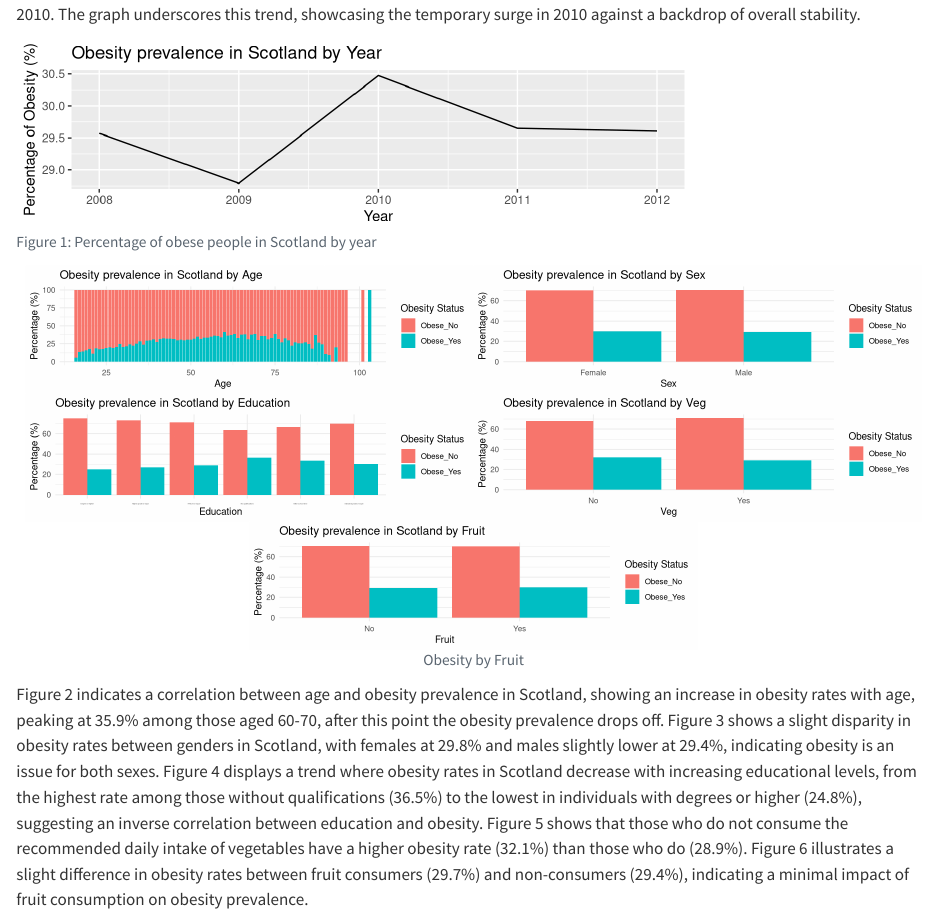
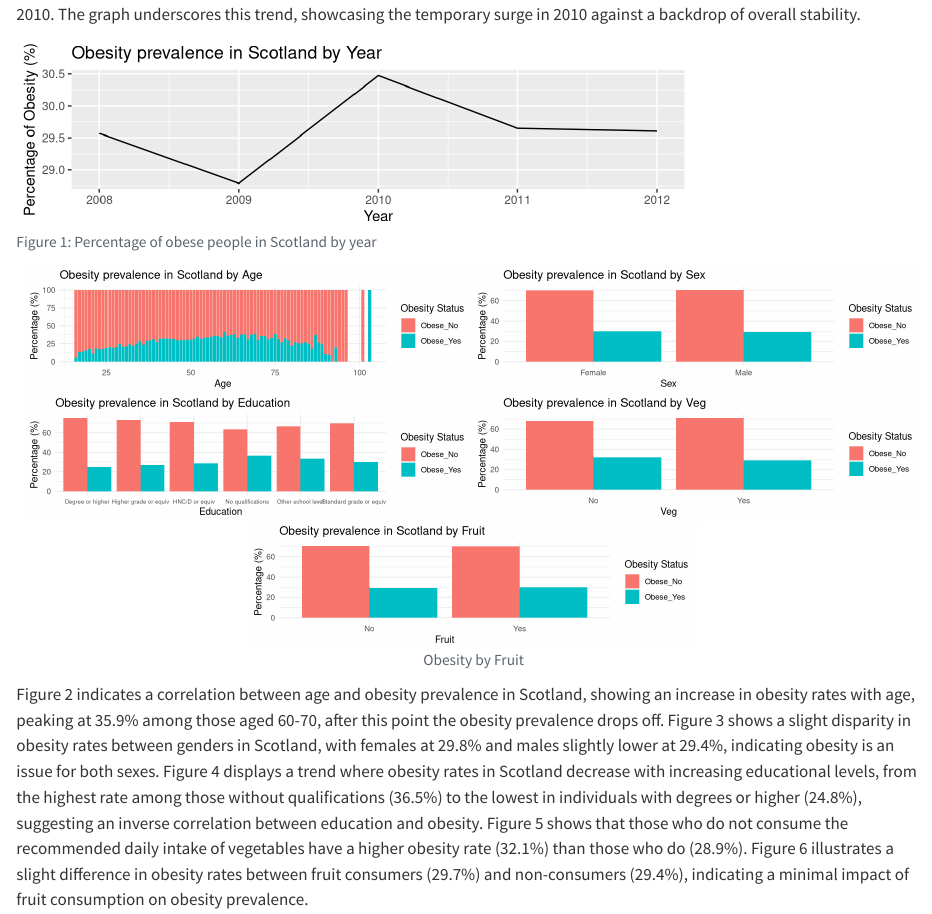
Before and after one commit to KangWoonKim/DAS-group-9, a Quarto document (DAS-Group9.qmd): the page in a window 1100 px wide, from 610 px down. Rendered offline with R 4.5, knitr and Pandoc in place of Quarto, with nearby package versions; some code elsewhere in the file could not run offline; the gapminder table comes from the copy in Python's plotly package.

Commit message:
Update DAS-Group9.qmd

```diff
--- a/DAS-Group9.qmd
+++ b/DAS-Group9.qmd
@@ -175,7 +175,7 @@ p3<- ggplot(obesity_Edu_long, aes(x = Education, y = Percentage, fill = Obesity)
        x = "Education",
        y = "Percentage (%)",
        fill = "Obesity Status")+
-  theme(axis.text.x = element_text(size = 2))
+  theme(axis.text.x = element_text(size = 6.5))
 
 # Plot
 p4<-ggplot(obesity_Veg_long, aes(x = Veg, y = Percentage, fill = Obesity)) +
```
